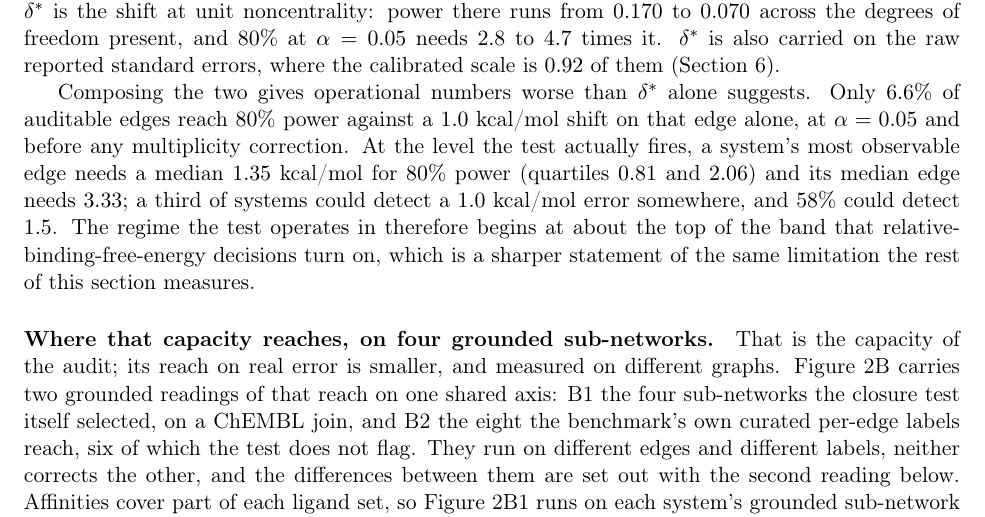
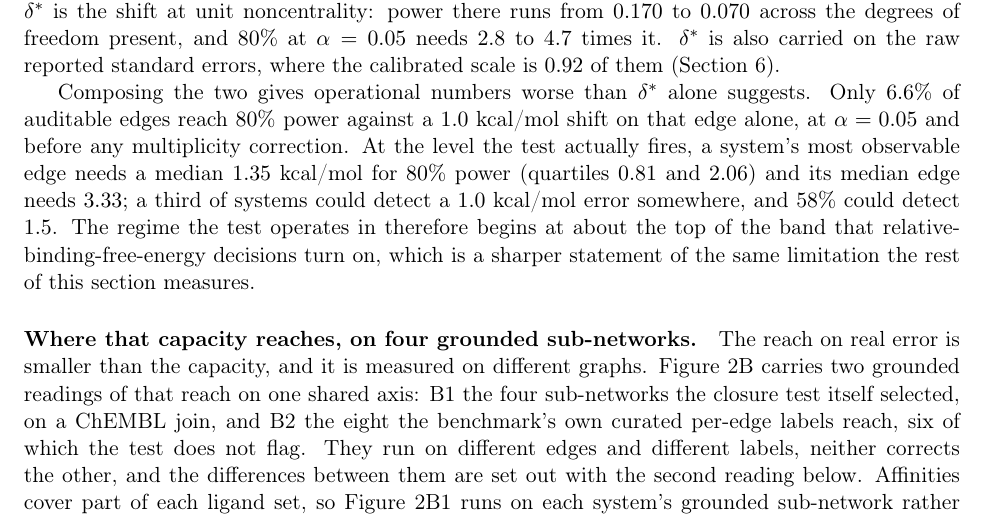
Before and after one commit to doctawho42/fep-surrogate-pipeline, a LaTeX paper (docs/paper_draft.tex, which reads docs/paper_body.tex): part of page 7 of 28, cut so that both start at the same text. Compiled offline with pdfLaTeX.

Commit message:
humanizer pass: one restated heading fixed, the rest was already clean

```diff
--- a/docs/paper_body.tex
+++ b/docs/paper_body.tex
@@ -263,8 +263,8 @@ kcal/mol error somewhere, and $58\%$ could detect $1.5$. The regime the test ope
 begins at about the top of the band that relative-binding-free-energy decisions turn on, which is a
 sharper statement of the same limitation the rest of this section measures.
 
-\paragraph{Where that capacity reaches, on four grounded sub-networks.} That is the capacity of the audit; its reach on real error is smaller, and measured on different
-graphs. Figure~\ref{fig:Hodge}B carries two grounded readings of that reach on one shared axis:
+\paragraph{Where that capacity reaches, on four grounded sub-networks.} The reach on real error is
+smaller than the capacity, and it is measured on different graphs. Figure~\ref{fig:Hodge}B carries two grounded readings of that reach on one shared axis:
 B1 the four sub-networks the closure test itself selected, on a ChEMBL join, and B2 the eight the
 benchmark's own curated per-edge labels reach, six of which the test does not flag. They run on
 different edges and different labels, neither corrects the other, and the differences between them
```
Also changed, not shown: docs/paper_draft.pdf, docs/paper_draft_si.pdf, docs/paper_jctc.pdf, docs/paper_jctc_si.pdf.
